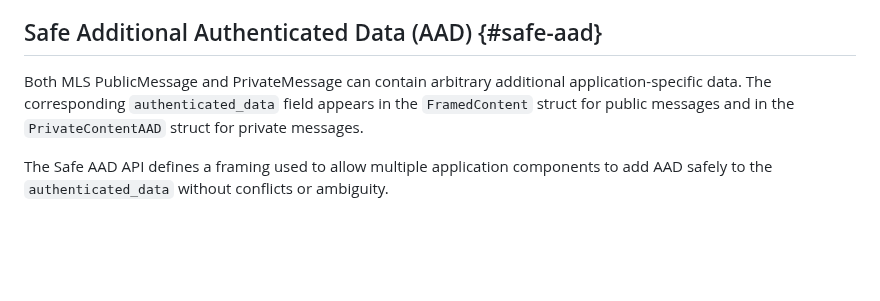
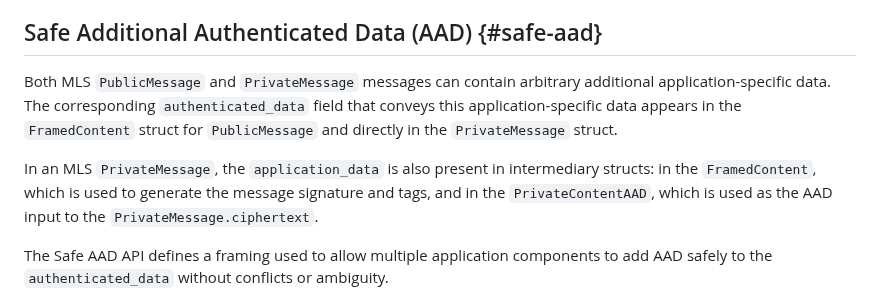
Before and after one commit to mlswg/mls-extensions, a Markdown page: draft-ietf-mls-extensions.md, the part around the change. GitHub-like rendering; blank space fills up the shorter version.

Commit message:
Update draft-ietf-mls-extensions.md
Co-authored-by: Rohan Mahy <rohan.mahy@gmail.com>

```diff
--- a/draft-ietf-mls-extensions.md
+++ b/draft-ietf-mls-extensions.md
@@ -580,10 +580,16 @@ external proposer.
 
 ## Safe Additional Authenticated Data (AAD) {#safe-aad}
 
-Both MLS PublicMessage and PrivateMessage can contain arbitrary additional
-application-specific data. The corresponding `authenticated_data` field appears
-in the `FramedContent` struct for public messages and in the `PrivateContentAAD`
-struct for private messages.
+Both MLS `PublicMessage` and `PrivateMessage` messages can contain arbitrary
+additional application-specific data. The corresponding `authenticated_data`
+field that conveys this application-specific data appears in the
+`FramedContent` struct for `PublicMessage` and directly in the `PrivateMessage`
+struct.
+
+In an MLS `PrivateMessage`, the `application_data` is also present in
+intermediary structs: in the `FramedContent`, which is used to generate the
+message signature and tags, and in the `PrivateContentAAD`, which is used as
+the AAD input to the `PrivateMessage.ciphertext`.
 
 The Safe AAD API defines a framing used to allow multiple application components
 to add AAD safely to the `authenticated_data` without conflicts or ambiguity.
```
